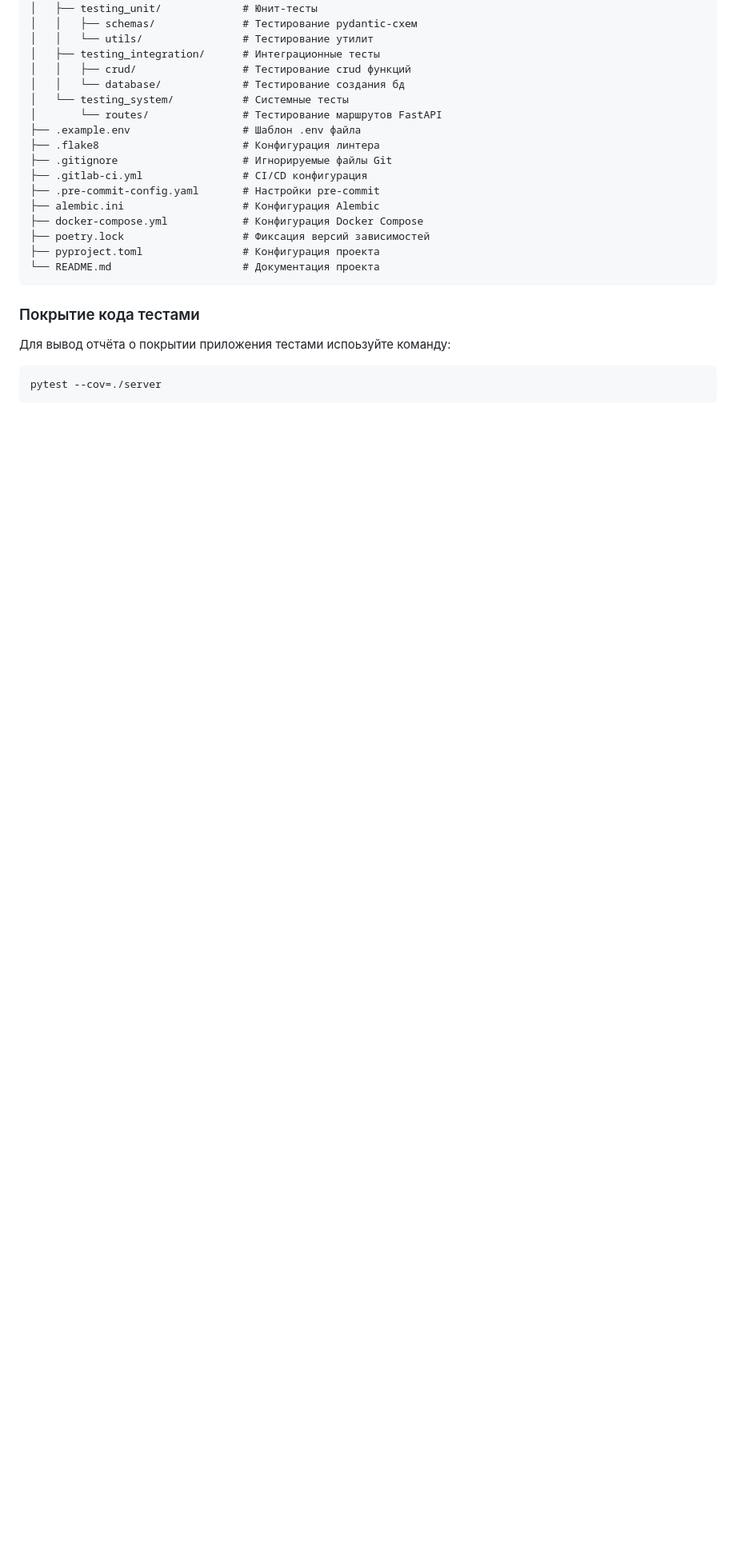
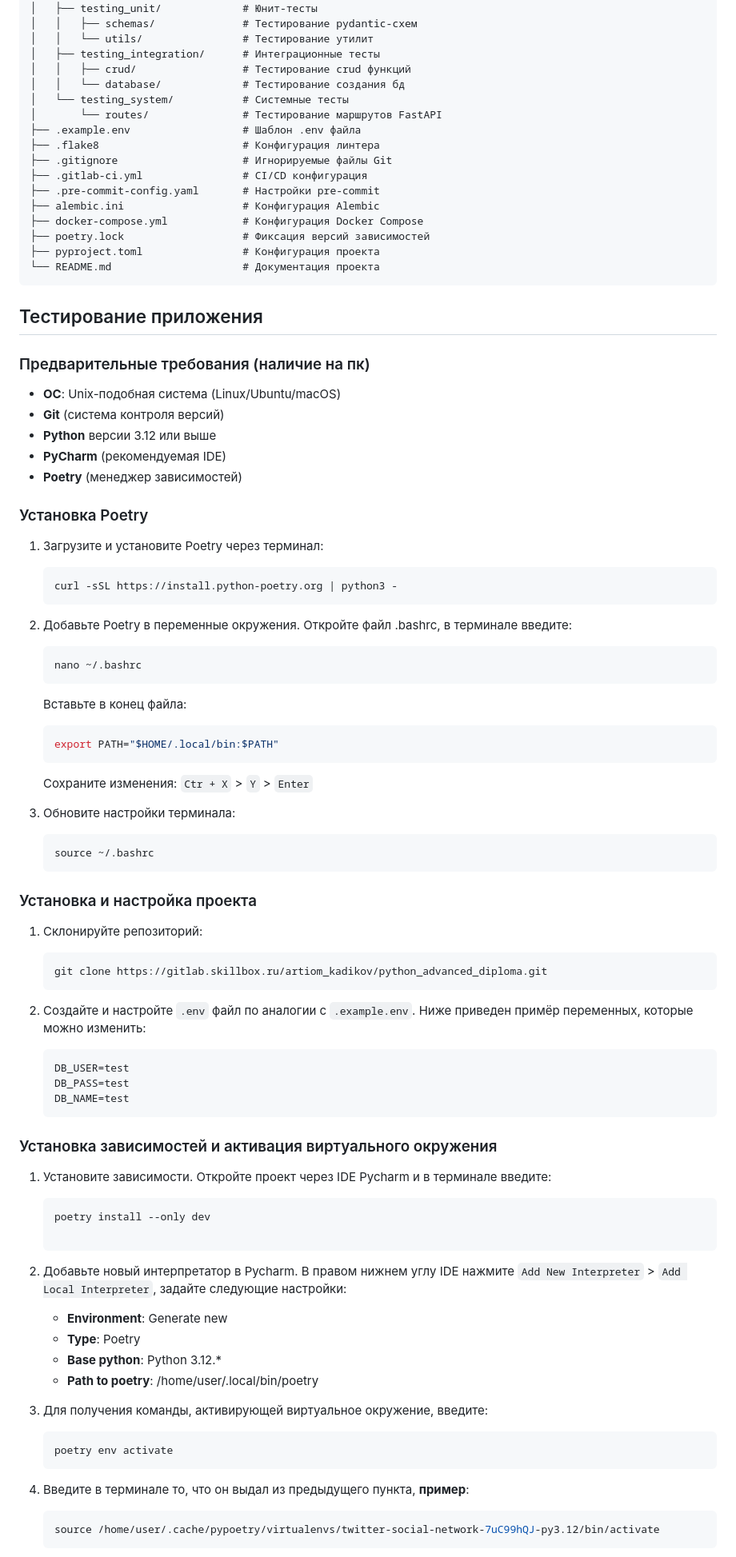
Before and after one commit to kadikoff/fastapi-twitter-petproject, a Markdown page: README.md, the part around one of its changes. Shown at 80% size. GitHub-like rendering; blank space fills up the shorter version.

Commit message:
Update README.md: add instructions for using pytest and pre-commit

````diff
--- a/README.md
+++ b/README.md
@@ -118,8 +121,66 @@ twitter-clone/
 └── README.md                     # Документация проекта
 ```
 
-### Покрытие кода тестами
-Для вывод отчёта о покрытии приложения тестами испоьзуйте команду:
-```
-pytest --cov=./server
-```
+## Тестирование приложения
+### Предварительные требования (наличие на пк)
+- **ОС**: Unix-подобная система (Linux/Ubuntu/macOS)
+- **Git** (система контроля версий)
+- **Python** версии 3.12 или выше
+- **PyCharm** (рекомендуемая IDE)
+- **Poetry** (менеджер зависимостей)
+
+### Установка Poetry
+1. Загрузите и установите Poetry через терминал:
+
+   ```bash
+   curl -sSL https://install.python-poetry.org | python3 -
+2. Добавьте Poetry в переменные окружения. Откройте файл .bashrc, в терминале введите:
+
+   ```bash
+   nano ~/.bashrc
+   ```
+
+   Вставьте в конец файла:
+
+   ```bash
+   export PATH="$HOME/.local/bin:$PATH"
+   ```
+
+   Сохраните изменения: `Ctr + X` > `Y` > `Enter`
+3. Обновите настройки терминала:
+
+   ```bash
+   source ~/.bashrc
+   ```
+
+
+### Установка и настройка проекта
+1. Склонируйте репозиторий:
+
+   ```
+   git clone https://gitlab.skillbox.ru/artiom_kadikov/python_advanced_diploma.git
+2. Создайте и настройте `.env` файл по аналогии с `.example.env`. Ниже приведен примёр переменных, которые можно изменить:
+
+   ```env
+   DB_USER=test
+   DB_PASS=test
+   DB_NAME=test
+### Установка зависимостей и активация виртуального окружения
+1. Установите зависимости. Откройте проект через IDE Pycharm и в терминале введите:
+
+   ```bash
+   poetry install --only dev
+
+2. Добавьте новый интерпретатор в Pycharm. В правом нижнем углу IDE нажмите `Add New Interpreter` > `Add Local Interpreter`, задайте следующие настройки:
+   - **Environment**: Generate new
+   - **Type**: Poetry
+   - **Base python**: Python 3.12.*
+   - **Path to poetry**: /home/user/.local/bin/poetry
+4. Для получения команды, активирующей виртуальное окружение, введите:
+   ```bash
+   poetry env activate
+5. Введите в терминале то, что он выдал из предыдущего пункта, **пример**:
+   ```bash
+   source /home/user/.cache/pypoetry/virtualenvs/twitter-social-network-7uC99hQJ-py3.12/bin/activate
+   ```
+
````
Also changed, not shown: other parts of README.md (+69 -43 lines).
